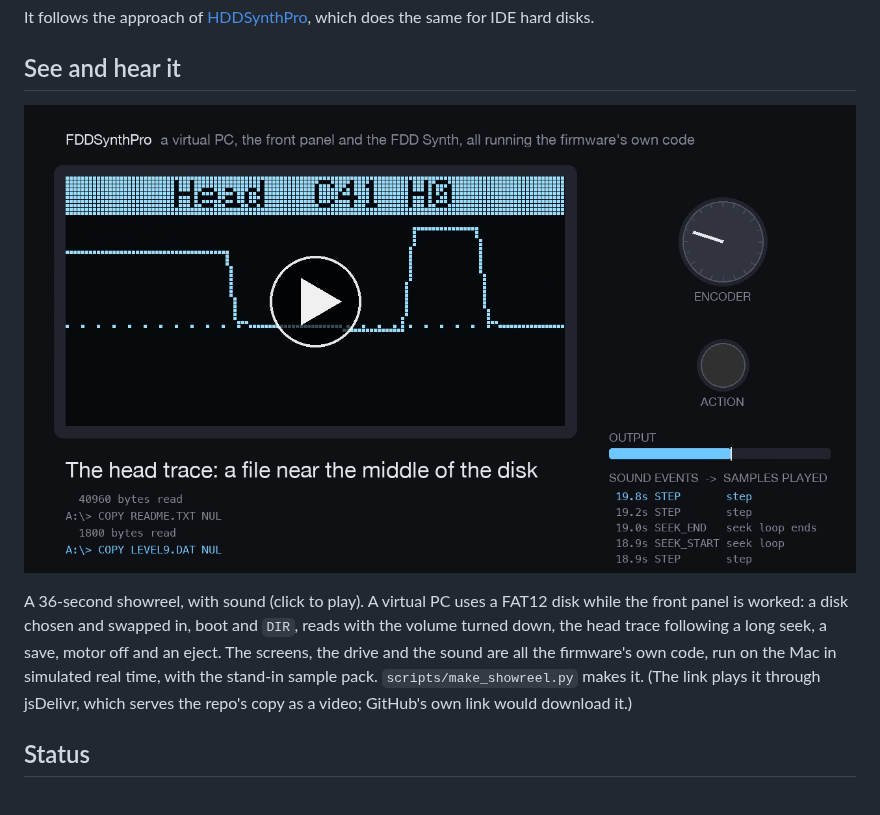
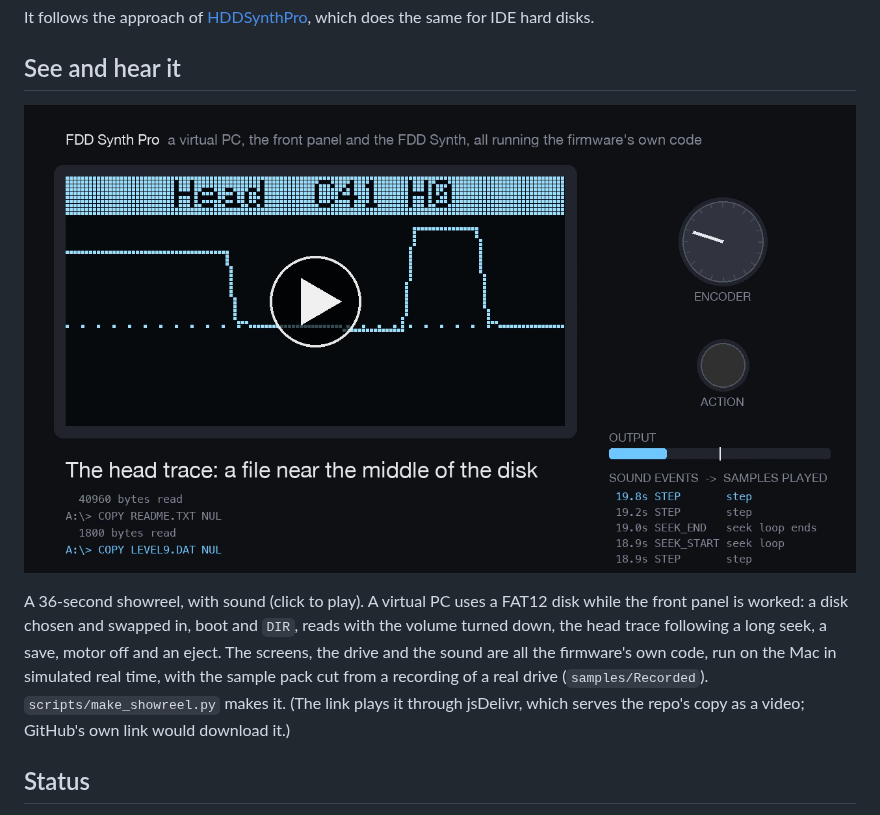
Before and after one commit to MaverickUK/FDDSynthPro, a Markdown page: README.md, the part around the change. GitHub-like rendering; pictures changed too: media/showreel.png.

```diff
--- a/README.md
+++ b/README.md
@@ -12,7 +12,7 @@ It follows the approach of [HDDSynthPro](https://github.com/MaverickUK/HDDSynthP
 
 [![The showreel: the front panel's head trace during a long seek, with the sound events listed beside it. Click to play.](media/showreel.png)](https://cdn.jsdelivr.net/gh/MaverickUK/FDDSynthPro@main/media/showreel.mp4)
 
-A 36-second showreel, with sound (click to play). A virtual PC uses a FAT12 disk while the front panel is worked: a disk chosen and swapped in, boot and `DIR`, reads with the volume turned down, the head trace following a long seek, a save, motor off and an eject. The screens, the drive and the sound are all the firmware's own code, run on the Mac in simulated real time, with the stand-in sample pack. `scripts/make_showreel.py` makes it. (The link plays it through jsDelivr, which serves the repo's copy as a video; GitHub's own link would download it.)
+A 36-second showreel, with sound (click to play). A virtual PC uses a FAT12 disk while the front panel is worked: a disk chosen and swapped in, boot and `DIR`, reads with the volume turned down, the head trace following a long seek, a save, motor off and an eject. The screens, the drive and the sound are all the firmware's own code, run on the Mac in simulated real time, with the sample pack cut from a recording of a real drive (`samples/Recorded`). `scripts/make_showreel.py` makes it. (The link plays it through jsDelivr, which serves the repo's copy as a video; GitHub's own link would download it.)
 
 ## Status
 
```
Also changed, not shown: CHANGELOG.md (+1 -1 lines), 3 other files.
